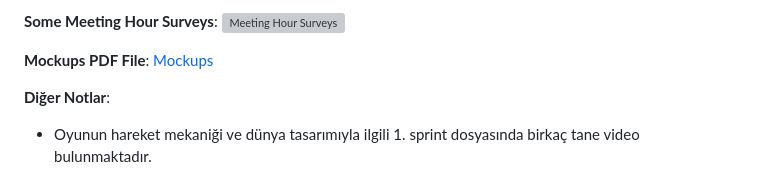
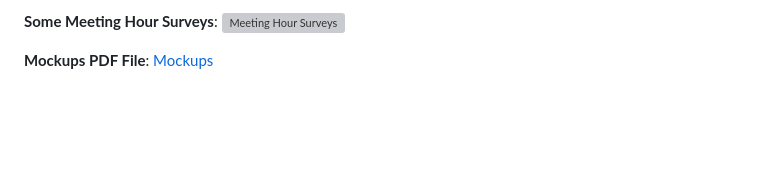
Before and after one commit to hamdyekiz/Berrak-Dentist-Web-Site, a Markdown page: README.md, the part around the change. GitHub-like rendering; blank space fills up the shorter version; grey boxes are pictures that could not be loaded.

```diff
--- a/README.md
+++ b/README.md
@@ -34,9 +34,3 @@ This is a project from CSE343 course at Gebze Technical University, Computer Eng
   ![Meeting Hour Surveys](https://github.com/hamdyekiz/Berrak-Dentist-Web-Site/blob/main/Project%20Management/Project%20Files/merged%20some%20meeting%20hour%20surveys.PNG)
 
 **Mockups PDF File**: [Mockups](https://github.com/hamdyekiz/Berrak-Dentist-Web-Site/blob/main/Project%20Management/Project%20Files/mockups.pdf)
-
-
-
-
-**Diğer Notlar**:
-- Oyunun hareket mekaniği ve dünya tasarımıyla ilgili 1. sprint dosyasında birkaç tane video bulunmaktadır.
```
